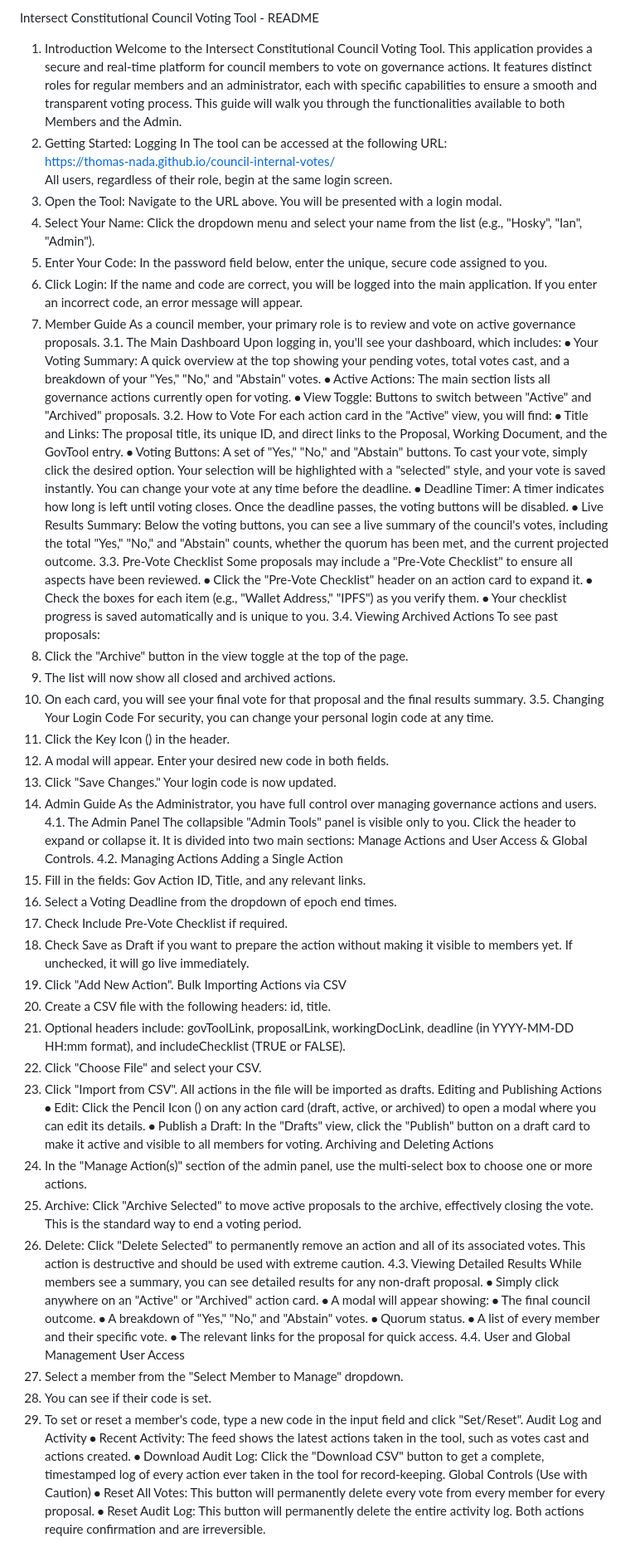
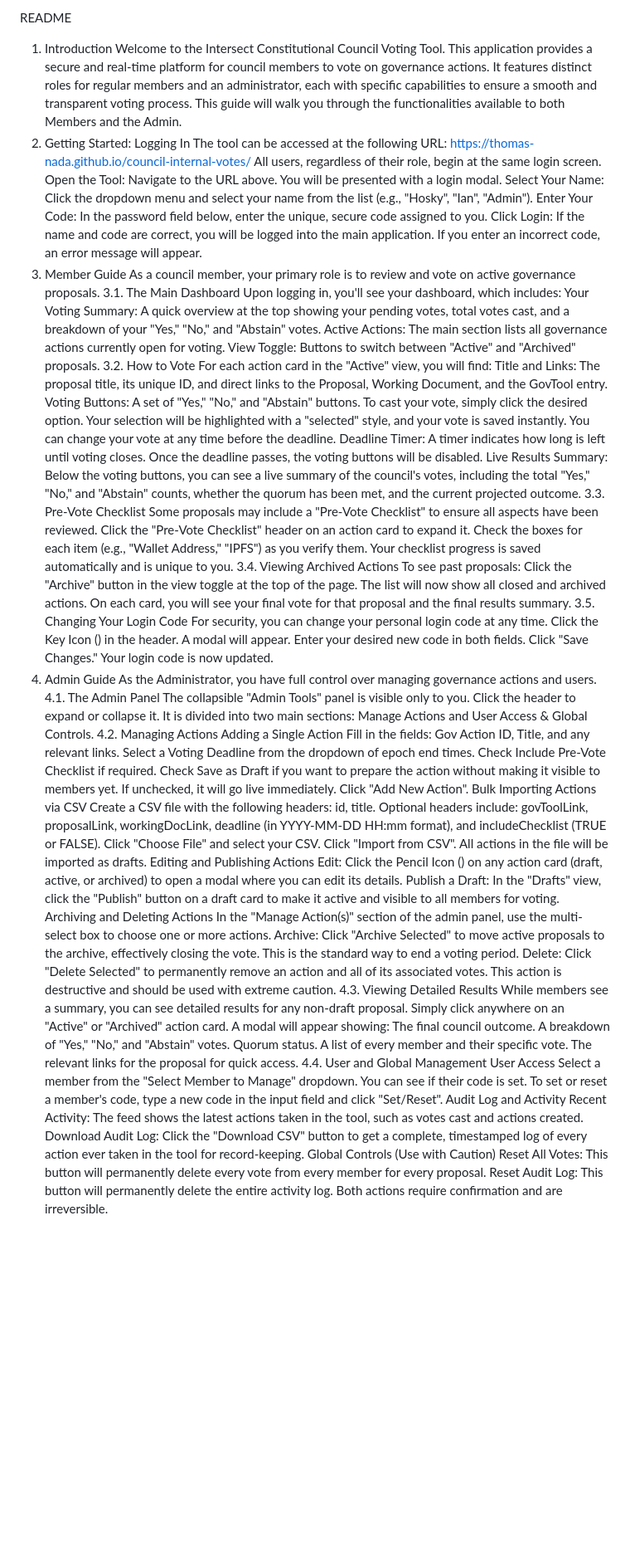
Before and after one commit to Thomas-nada/council-internal-votes, a Markdown page: README.md, the part around the change. Shown: that part at 83% size. GitHub-like rendering; blank space fills up the shorter version.

```diff
--- a/README.md
+++ b/README.md
@@ -1,4 +1,4 @@
-Intersect Constitutional Council Voting Tool - README
+README
 1. Introduction
 Welcome to the Intersect Constitutional Council Voting Tool. This application provides a secure and real-time platform for council members to vote on governance actions. It features distinct roles for regular members and an administrator, each with specific capabilities to ensure a smooth and transparent voting process.
 This guide will walk you through the functionalities available to both Members and the Admin.
@@ -6,80 +6,80 @@ This guide will walk you through the functionalities available to both Members a
 The tool can be accessed at the following URL:
 https://thomas-nada.github.io/council-internal-votes/
 All users, regardless of their role, begin at the same login screen.
-1.	Open the Tool: Navigate to the URL above. You will be presented with a login modal.
-2.	Select Your Name: Click the dropdown menu and select your name from the list (e.g., "Hosky", "Ian", "Admin").
-3.	Enter Your Code: In the password field below, enter the unique, secure code assigned to you.
-4.	Click Login: If the name and code are correct, you will be logged into the main application.
+Open the Tool: Navigate to the URL above. You will be presented with a login modal.
+Select Your Name: Click the dropdown menu and select your name from the list (e.g., "Hosky", "Ian", "Admin").
+Enter Your Code: In the password field below, enter the unique, secure code assigned to you.
+Click Login: If the name and code are correct, you will be logged into the main application.
 If you enter an incorrect code, an error message will appear.
 3. Member Guide
 As a council member, your primary role is to review and vote on active governance proposals.
 3.1. The Main Dashboard
 Upon logging in, you'll see your dashboard, which includes:
-⦁	Your Voting Summary: A quick overview at the top showing your pending votes, total votes cast, and a breakdown of your "Yes," "No," and "Abstain" votes.
-⦁	Active Actions: The main section lists all governance actions currently open for voting.
-⦁	View Toggle: Buttons to switch between "Active" and "Archived" proposals.
+Your Voting Summary: A quick overview at the top showing your pending votes, total votes cast, and a breakdown of your "Yes," "No," and "Abstain" votes.
+Active Actions: The main section lists all governance actions currently open for voting.
+View Toggle: Buttons to switch between "Active" and "Archived" proposals.
 3.2. How to Vote
 For each action card in the "Active" view, you will find:
-⦁	Title and Links: The proposal title, its unique ID, and direct links to the Proposal, Working Document, and the GovTool entry.
-⦁	Voting Buttons: A set of "Yes," "No," and "Abstain" buttons. To cast your vote, simply click the desired option. Your selection will be highlighted with a "selected" style, and your vote is saved instantly. You can change your vote at any time before the deadline.
-⦁	Deadline Timer: A timer indicates how long is left until voting closes. Once the deadline passes, the voting buttons will be disabled.
-⦁	Live Results Summary: Below the voting buttons, you can see a live summary of the council's votes, including the total "Yes," "No," and "Abstain" counts, whether the quorum has been met, and the current projected outcome.
+Title and Links: The proposal title, its unique ID, and direct links to the Proposal, Working Document, and the GovTool entry.
+Voting Buttons: A set of "Yes," "No," and "Abstain" buttons. To cast your vote, simply click the desired option. Your selection will be highlighted with a "selected" style, and your vote is saved instantly. You can change your vote at any time before the deadline.
+Deadline Timer: A timer indicates how long is left until voting closes. Once the deadline passes, the voting buttons will be disabled.
+Live Results Summary: Below the voting buttons, you can see a live summary of the council's votes, including the total "Yes," "No," and "Abstain" counts, whether the quorum has been met, and the current projected outcome.
 3.3. Pre-Vote Checklist
 Some proposals may include a "Pre-Vote Checklist" to ensure all aspects have been reviewed.
-⦁	Click the "Pre-Vote Checklist" header on an action card to expand it.
-⦁	Check the boxes for each item (e.g., "Wallet Address," "IPFS") as you verify them.
-⦁	Your checklist progress is saved automatically and is unique to you.
+Click the "Pre-Vote Checklist" header on an action card to expand it.
+Check the boxes for each item (e.g., "Wallet Address," "IPFS") as you verify them.
+Your checklist progress is saved automatically and is unique to you.
 3.4. Viewing Archived Actions
 To see past proposals:
-1.	Click the "Archive" button in the view toggle at the top of the page.
-2.	The list will now show all closed and archived actions.
-3.	On each card, you will see your final vote for that proposal and the final results summary.
+Click the "Archive" button in the view toggle at the top of the page.
+The list will now show all closed and archived actions.
+On each card, you will see your final vote for that proposal and the final results summary.
 3.5. Changing Your Login Code
 For security, you can change your personal login code at any time.
-1.	Click the Key Icon (<i class="fas fa-key"></i>) in the header.
-2.	A modal will appear. Enter your desired new code in both fields.
-3.	Click "Save Changes." Your login code is now updated.
+Click the Key Icon (<i class="fas fa-key"></i>) in the header.
+A modal will appear. Enter your desired new code in both fields.
+Click "Save Changes." Your login code is now updated.
 4. Admin Guide
 As the Administrator, you have full control over managing governance actions and users.
 4.1. The Admin Panel
 The collapsible "Admin Tools" panel is visible only to you. Click the header to expand or collapse it. It is divided into two main sections: Manage Actions and User Access & Global Controls.
 4.2. Managing Actions
 Adding a Single Action
-1.	Fill in the fields: Gov Action ID, Title, and any relevant links.
-2.	Select a Voting Deadline from the dropdown of epoch end times.
-3.	Check Include Pre-Vote Checklist if required.
-4.	Check Save as Draft if you want to prepare the action without making it visible to members yet. If unchecked, it will go live immediately.
-5.	Click "Add New Action".
+Fill in the fields: Gov Action ID, Title, and any relevant links.
+Select a Voting Deadline from the dropdown of epoch end times.
+Check Include Pre-Vote Checklist if required.
+Check Save as Draft if you want to prepare the action without making it visible to members yet. If unchecked, it will go live immediately.
+Click "Add New Action".
 Bulk Importing Actions via CSV
-1.	Create a CSV file with the following headers: id, title.
-2.	Optional headers include: govToolLink, proposalLink, workingDocLink, deadline (in YYYY-MM-DD HH:mm format), and includeChecklist (TRUE or FALSE).
-3.	Click "Choose File" and select your CSV.
-4.	Click "Import from CSV". All actions in the file will be imported as drafts.
+Create a CSV file with the following headers: id, title.
+Optional headers include: govToolLink, proposalLink, workingDocLink, deadline (in YYYY-MM-DD HH:mm format), and includeChecklist (TRUE or FALSE).
+Click "Choose File" and select your CSV.
+Click "Import from CSV". All actions in the file will be imported as drafts.
 Editing and Publishing Actions
-⦁	Edit: Click the Pencil Icon (<i class="fas fa-pencil-alt"></i>) on any action card (draft, active, or archived) to open a modal where you can edit its details.
-⦁	Publish a Draft: In the "Drafts" view, click the "Publish" button on a draft card to make it active and visible to all members for voting.
+Edit: Click the Pencil Icon (<i class="fas fa-pencil-alt"></i>) on any action card (draft, active, or archived) to open a modal where you can edit its details.
+Publish a Draft: In the "Drafts" view, click the "Publish" button on a draft card to make it active and visible to all members for voting.
 Archiving and Deleting Actions
-1.	In the "Manage Action(s)" section of the admin panel, use the multi-select box to choose one or more actions.
-2.	Archive: Click "Archive Selected" to move active proposals to the archive, effectively closing the vote. This is the standard way to end a voting period.
-3.	Delete: Click "Delete Selected" to permanently remove an action and all of its associated votes. This action is destructive and should be used with extreme caution.
+In the "Manage Action(s)" section of the admin panel, use the multi-select box to choose one or more actions.
+Archive: Click "Archive Selected" to move active proposals to the archive, effectively closing the vote. This is the standard way to end a voting period.
+Delete: Click "Delete Selected" to permanently remove an action and all of its associated votes. This action is destructive and should be used with extreme caution.
 4.3. Viewing Detailed Results
 While members see a summary, you can see detailed results for any non-draft proposal.
-⦁	Simply click anywhere on an "Active" or "Archived" action card.
-⦁	A modal will appear showing:
-⦁	The final council outcome.
-⦁	A breakdown of "Yes," "No," and "Abstain" votes.
-⦁	Quorum status.
-⦁	A list of every member and their specific vote.
-⦁	The relevant links for the proposal for quick access.
+Simply click anywhere on an "Active" or "Archived" action card.
+A modal will appear showing:
+The final council outcome.
+A breakdown of "Yes," "No," and "Abstain" votes.
+Quorum status.
+A list of every member and their specific vote.
+The relevant links for the proposal for quick access.
 4.4. User and Global Management
 User Access
-1.	Select a member from the "Select Member to Manage" dropdown.
-2.	You can see if their code is set.
-3.	To set or reset a member's code, type a new code in the input field and click "Set/Reset".
+Select a member from the "Select Member to Manage" dropdown.
+You can see if their code is set.
+To set or reset a member's code, type a new code in the input field and click "Set/Reset".
 Audit Log and Activity
-⦁	Recent Activity: The feed shows the latest actions taken in the tool, such as votes cast and actions created.
-⦁	Download Audit Log: Click the "Download CSV" button to get a complete, timestamped log of every action ever taken in the tool for record-keeping.
+Recent Activity: The feed shows the latest actions taken in the tool, such as votes cast and actions created.
+Download Audit Log: Click the "Download CSV" button to get a complete, timestamped log of every action ever taken in the tool for record-keeping.
 Global Controls (Use with Caution)
-⦁	Reset All Votes: This button will permanently delete every vote from every member for every proposal.
-⦁	Reset Audit Log: This button will permanently delete the entire activity log.
+Reset All Votes: This button will permanently delete every vote from every member for every proposal.
+Reset Audit Log: This button will permanently delete the entire activity log.
 Both actions require confirmation and are irreversible.
```
